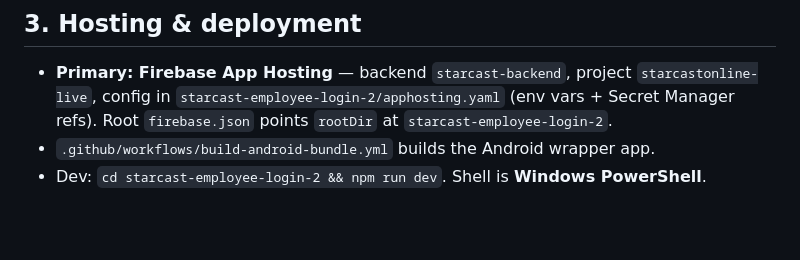
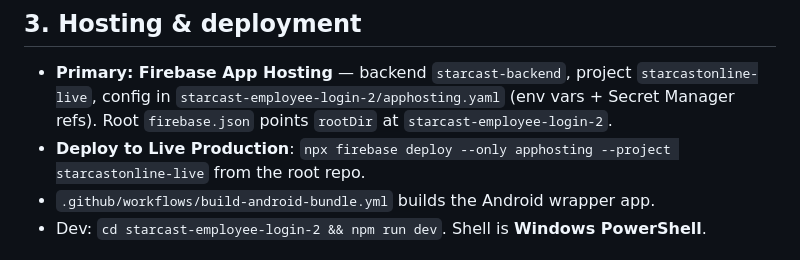
Before and after one commit to redmasterf0x/starcastonline, a Markdown page: AGENTS.md, the part around the change. Rendered like a GitHub page; blank space fills up the shorter version.

Commit message:
docs: add Firebase App Hosting production deploy command to AGENTS.md

```diff
--- a/AGENTS.md
+++ b/AGENTS.md
@@ -37,6 +37,7 @@ Styling rules: see `.agents/rules/styling.md` and the `starcast-brand-design` /
 - **Primary: Firebase App Hosting** — backend `starcast-backend`, project `starcastonline-live`,
   config in `starcast-employee-login-2/apphosting.yaml` (env vars + Secret Manager refs).
   Root `firebase.json` points `rootDir` at `starcast-employee-login-2`.
+- **Deploy to Live Production**: `npx firebase deploy --only apphosting --project starcastonline-live` from the root repo.
 - `.github/workflows/build-android-bundle.yml` builds the Android wrapper app.
 - Dev: `cd starcast-employee-login-2 && npm run dev`. Shell is **Windows PowerShell**.
 
```
